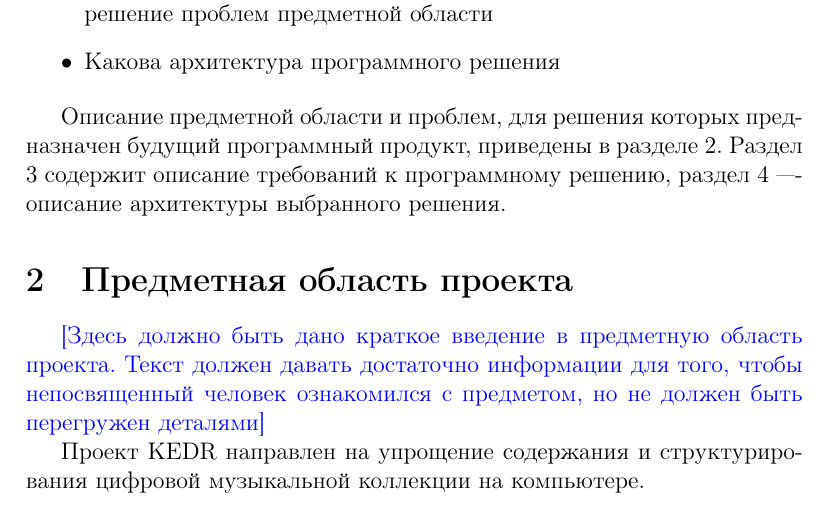
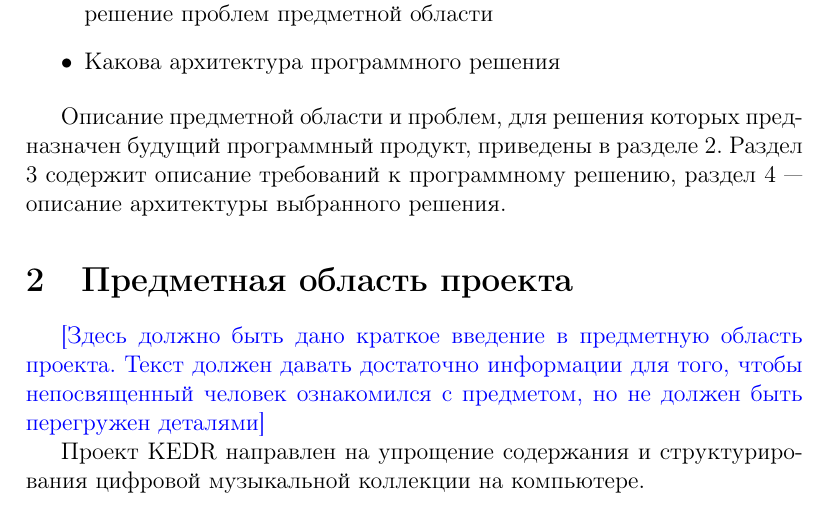
Before and after one commit to worklez/kedr, a LaTeX document (doc/report.tex): part of page 4 of 6, cut so that both start at the same text. Compiled offline with pdfLaTeX.

Commit message:
long dash fixed

```diff
--- a/doc/report.tex
+++ b/doc/report.tex
@@ -79,7 +79,7 @@ MusicDNS    & Сервис звуковых отпечатков (база да
 \end{itemize}
 
 Описание предметной области и проблем, для решения которых предназначен будущий программный продукт, приведены в разделе 2.
-Раздел 3 содержит описание требований к программному решению, раздел 4 –-- описание архитектуры выбранного решения.
+Раздел 3 содержит описание требований к программному решению, раздел 4 --- описание архитектуры выбранного решения.
 
 \section{Предметная область проекта}
 \comment{[Здесь должно быть дано краткое введение в предметную область проекта. Текст должен давать достаточно информации для того, чтобы непосвященный человек ознакомился с предметом, но не должен быть перегружен деталями]}
```
